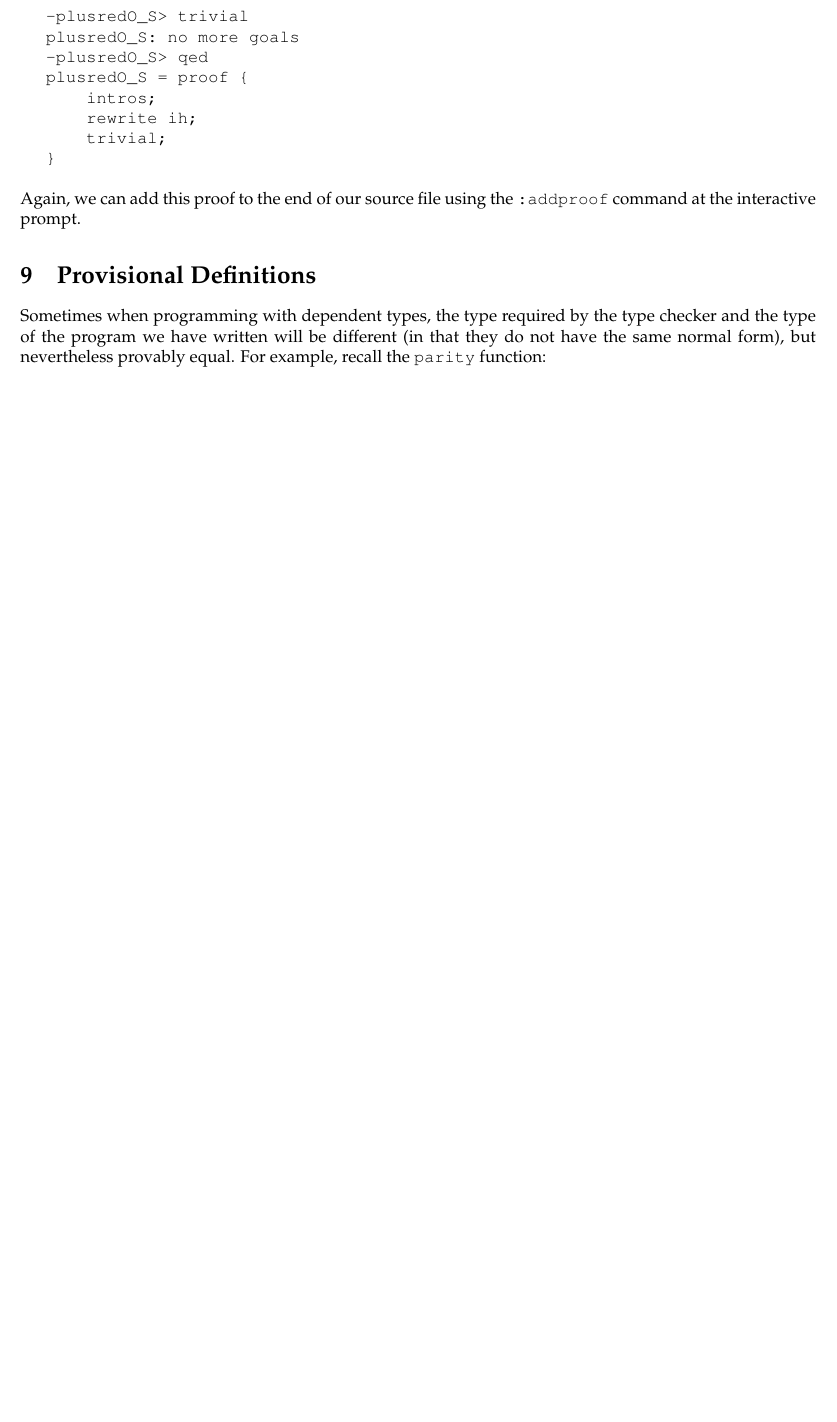
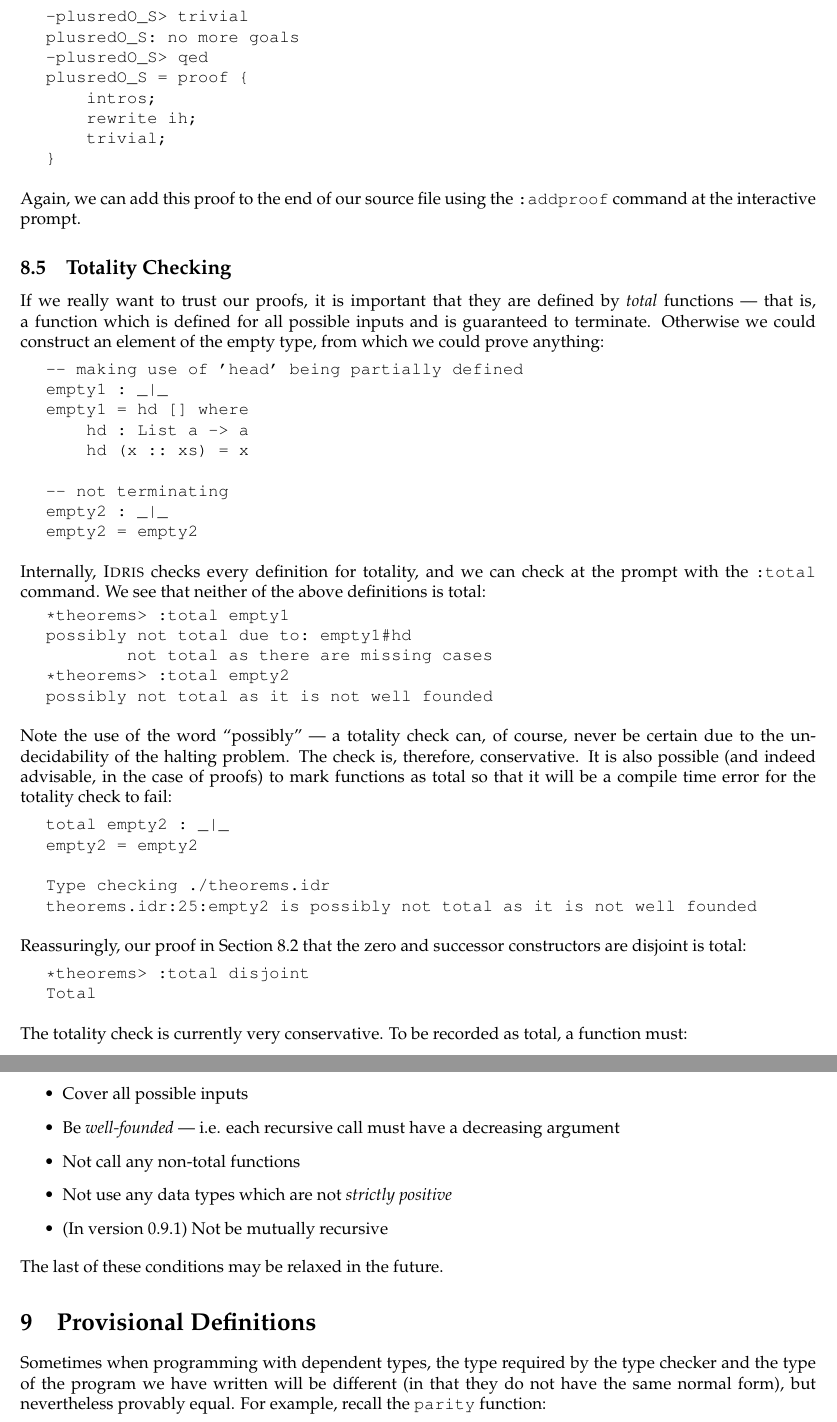
Before and after one commit to idris-lang/Idris-dev, a LaTeX document (tutorial/idris-tutorial.tex, which reads tutorial/theorems.tex): part of page 33 of 42 before the commit and two parts of pages 33 and 34 of 43 after it, the two joined at a grey line, cut so that both start at the same text, the shorter picture padded with empty space. Compiled offline with pdfLaTeX; a LaTeX package or settings file that is missing is left out.

Commit message:
Added note on the empty type and totality checking to the tutorial

```diff
--- a/tutorial/theorems.tex
+++ b/tutorial/theorems.tex
@@ -321,3 +333,85 @@ plusredO_S = proof {
 \noindent
 Again, we can add this proof to the end of our source file using the \texttt{:addproof}
 command at the interactive prompt.
+
+\subsection{Totality Checking}
+
+\label{sect:totality}
+
+If we really want to trust our proofs, it is important that they are defined by
+\emph{total} functions --- that is, a function which is defined for all possible inputs
+and is guaranteed to terminate. Otherwise we could construct an element of the empty type,
+from which we could prove anything:
+
+\begin{SaveVerbatim}{empties}
+
+-- making use of 'head' being partially defined
+empty1 : _|_
+empty1 = hd [] where
+    hd : List a -> a
+    hd (x :: xs) = x
+
+-- not terminating
+empty2 : _|_
+empty2 = empty2
+
+\end{SaveVerbatim}
+\useverb{empties}
+
+\noindent
+Internally, \Idris{} checks every definition for totality, and we can check at the prompt
+with the \texttt{:total} command. We see that neither of the above definitions is total:
+
+\begin{SaveVerbatim}{totalcheck}
+
+*theorems> :total empty1
+possibly not total due to: empty1#hd
+	not total as there are missing cases
+*theorems> :total empty2
+possibly not total as it is not well founded
+
+\end{SaveVerbatim}
+\useverb{totalcheck}
+
+\noindent
+Note the use of the word ``possibly'' --- a totality check can, of course, never be certain
+due to the undecidability of the halting problem. The check is, therefore, conservative.
+It is also possible (and indeed advisable, in the case of proofs) to mark functions as
+total so that it will be a compile time error for the totality check to fail:
+
+\begin{SaveVerbatim}{emptyfail}
+
+total empty2 : _|_
+empty2 = empty2
+
+Type checking ./theorems.idr
+theorems.idr:25:empty2 is possibly not total as it is not well founded
+
+\end{SaveVerbatim}
+\useverb{emptyfail}
+
+\noindent
+Reassuringly, our proof in Section \ref{sect:empty} that the zero and successor constructors
+are disjoint is total:
+
+\begin{SaveVerbatim}{totdisjoint}
+
+*theorems> :total disjoint
+Total
+
+\end{SaveVerbatim}
+\useverb{totdisjoint}
+
+\noindent
+The totality check is currently very conservative. To be recorded as total, a function must:
+
+\begin{itemize}
+\item Cover all possible inputs
+\item Be \emph{well-founded} --- i.e. each recursive call must have a decreasing argument
+\item Not call any non-total functions
+\item Not use any data types which are not \emph{strictly positive}
+\item (In version 0.9.1) Not be mutually recursive
+\end{itemize}
+
+\noindent
+The last of these conditions may be relaxed in the future.
```
Also changed, not shown: tutorial/conclusions.tex (+1 -0 lines), tutorial/idris-tutorial.pdf, tutorial/theorems.tex (22 more changed lines), 1 other file.
